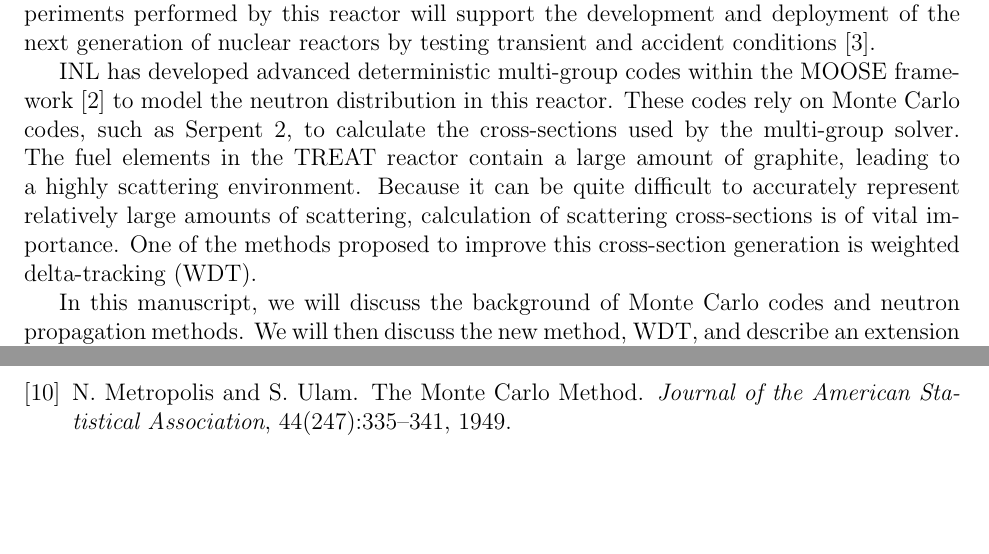
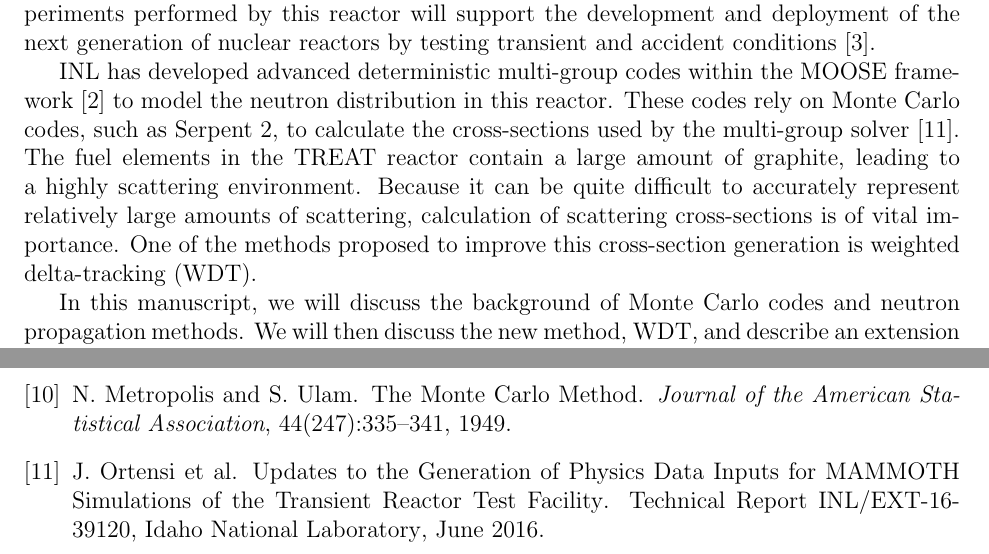
Before and after one commit to JessicaRehak/jsr_masters, a LaTeX thesis (masters_report.tex, which reads include/bibliography/bib.bib, include/intro.tex): two parts of pages 8 and 58 of 77, joined at a grey line, cut so that both start at the same text, the shorter picture padded with empty space. Compiled offline with pdfLaTeX.

Commit message:
added citation and links to intro

```diff
--- a/include/bibliography/bib.bib
+++ b/include/bibliography/bib.bib
@@ -1,3 +1,15 @@
+
+
+
+@TechReport{ortensi2016,
+  author = 	 {{J}. {O}rtensi and others},
+  title = 	 {{Updates to the Generation of Physics Data Inputs for MAMMOTH Simulations of the Transient Reactor Test Facility}},
+  institution =  {{Idaho National Laboratory}},
+  year = 	 {2016},
+  number = 	 {{INL/EXT-16-39120}},
+  month = 	 {June},
+}
+
 @Article{leppanen2010,
   author = 	 {{J}aakko {L}epp\"{a}nen},
   title = 	 {{Performance of Woodcock delta-tracking in lattice physics applications using the Serpent Monte Carlo reactor physics burnup calculation code}},
--- a/include/intro.tex
+++ b/include/intro.tex
@@ -33,7 +33,7 @@ distribution in this reactor. These codes rely on Monte Carlo codes,
 such as Serpent 2,
 % need a citation here.
 to calculate the cross-sections used by the
-multi-group solver. The fuel elements in the \gls{treat} reactor
+multi-group solver~\cite{ortensi2016}. The fuel elements in the \gls{treat} reactor
 contain a large amount of graphite, leading to a highly scattering
 environment. Because it can be quite difficult to accurately represent
 relatively large amounts of scattering, calculation of scattering cross-sections is of
@@ -41,6 +41,8 @@ relatively large amounts of scattering, calculation of scattering cross-sections
 vital importance. One of the methods proposed to improve this
 cross-section generation is \gls{wdt}.
 
-In this manuscript, we will discuss the background of Monte Carlo
-codes and neutron propagation methods. We will then discuss the new
-method, \gls{wdt}, and describe an extension of the method to include
+In this manuscript, we will discuss the
+\hyperref[chap:background]{background} of Monte Carlo codes and
+neutron propagation methods. We will then discuss the
+\hyperref[sec:wdt]{new method, \gls{wdt}}, and describe an
+\hyperref[sec:wdt_scattering]{extension of the method} to include
@@ -50,3 +52,4 @@ parameters of its use.
+use.
 % link to the sections for each topic.
 
 
```
Also changed, not shown: include/intro.tex (6 more changed lines).
